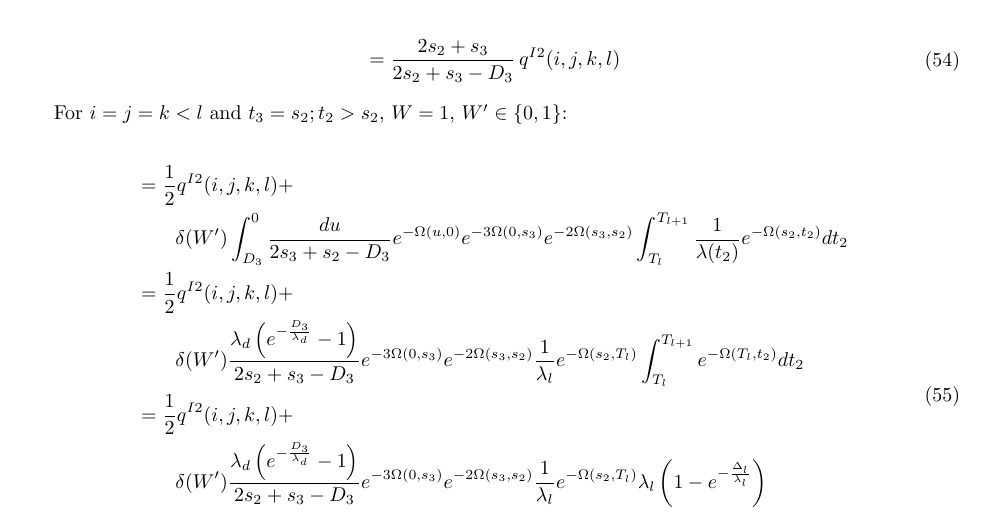
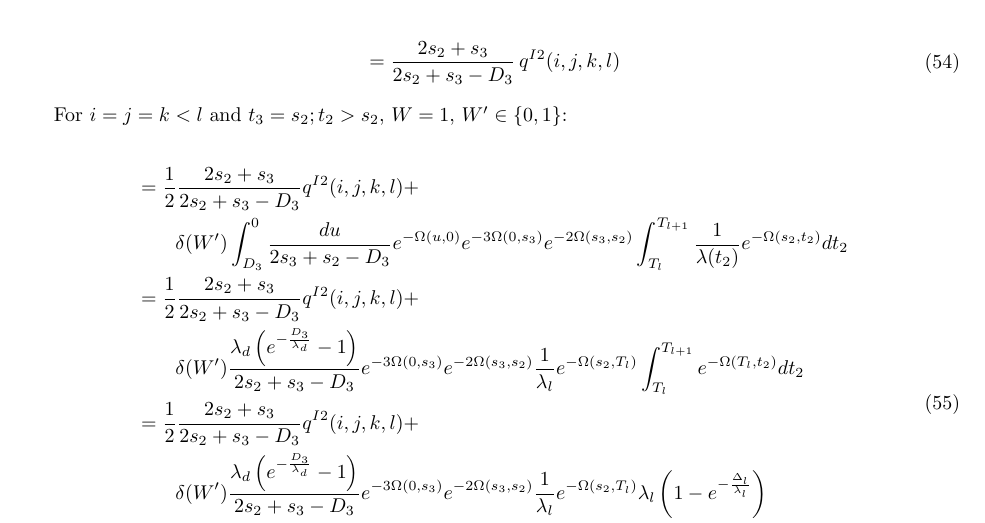
Before and after one commit to ammodramus/tsmc, a LaTeX document (doc/tsmcequations.tex): part of page 41 of 42, cut so that both start at the same text. Compiled offline with pdfLaTeX.

Commit message:
fixing more typos in dip/trip equations
this time in Case I2

```diff
--- a/doc/tsmcequations.tex
+++ b/doc/tsmcequations.tex
@@ -2139,16 +2139,16 @@ For $i=j=k<l$ and $t_3=s_2;t_2>s_2$, $W = 1$, $W' \in \{0,1\}$:
 
 \begin{align}
     \begin{split}
-        &= \frac{1}{2}q^{I2}(i,j,k,l)+\\
+        &= \frac{1}{2}\frac{2s_2+s_3}{2s_2+s_3-D_3}q^{I2}(i,j,k,l)+\\
         &\qquad \delta(W')
         \int_{D_3}^{0}\frac{du}{2s_3+s_2-D_3}e^{-\Omega(u,0)}e^{-3\Omega(0,s_3)}e^{-2\Omega(s_3,s_2)}\int_{T_l}^{T_{l+1}}\frac{1}{\lambda(t_2)}e^{-\Omega(s_2,t_2)}dt_2\\
-        &= \frac{1}{2}q^{I2}(i,j,k,l)+\\
+        &= \frac{1}{2}\frac{2s_2+s_3}{2s_2+s_3-D_3}q^{I2}(i,j,k,l)+\\
         &\qquad \delta(W')
         \frac{\lambda_d\left(e^{-\frac{D_3}{\lambda_d}}-1\right)}{2s_2+s_3-D_3}e^{-3\Omega(0,s_3)}e^{-2\Omega(s_3,s_2)}\frac{1}{\lambda_l}e^{-\Omega(s_2,T_l)}\int_{T_l}^{T_{l+1}}e^{-\Omega(T_l,t_2)}dt_2\\
-        &= \frac{1}{2}q^{I2}(i,j,k,l)+\\
+        &= \frac{1}{2}\frac{2s_2+s_3}{2s_2+s_3-D_3}q^{I2}(i,j,k,l)+\\
         &\qquad \delta(W')
         \frac{\lambda_d\left(e^{-\frac{D_3}{\lambda_d}}-1\right)}{2s_2+s_3-D_3}e^{-3\Omega(0,s_3)}e^{-2\Omega(s_3,s_2)}\frac{1}{\lambda_l}e^{-\Omega(s_2,T_l)}\lambda_l\left(1-e^{-\frac{\Delta_l}{\lambda_l}}\right)\\
-        &= \frac{1}{2}q^{I2}(i,j,k,l)+\\
+        &= \frac{1}{2}\frac{2s_2+s_3}{2s_2+s_3-D_3}q^{I2}(i,j,k,l)+\\
         &\qquad \delta(W')
         \frac{\lambda_d\left(e^{-\frac{D_3}{\lambda_d}}-1\right)}{2s_2+s_3-D_3}e^{-3\Omega(0,s_3)}e^{-2\Omega(s_3,s_2)}e^{-\Omega(s_2,T_l)}\left(1-e^{-\frac{\Delta_l}{\lambda_l}}\right)\\
     \end{split}
```
